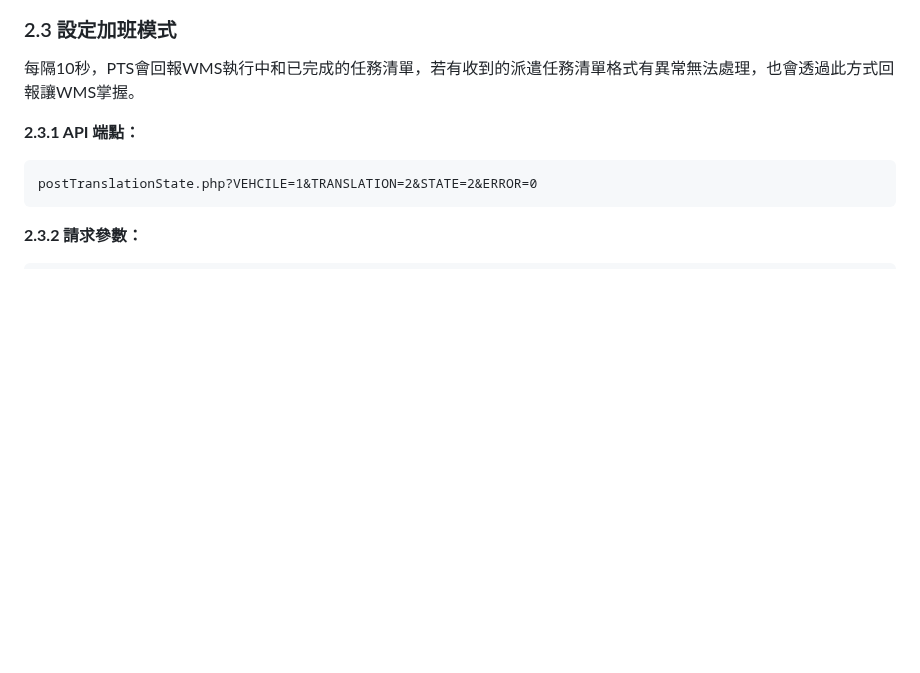
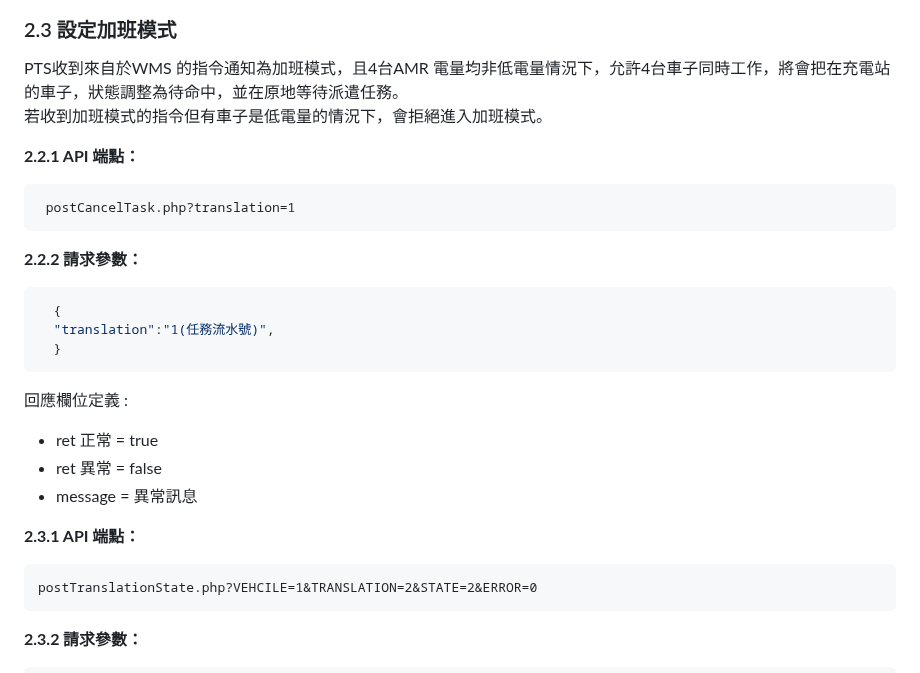
Before and after one commit to athena-tircgo/amr-wms-lsj, a Markdown page: README.md, the part around one of its changes. Rendered like a GitHub page; blank space fills up the shorter version.

````diff
--- a/README.md
+++ b/README.md
@@ -199,8 +197,26 @@ sequenceDiagram
 
 ### 2.3 設定加班模式
 
+PTS收到來自於WMS 的指令通知為加班模式，且4台AMR 電量均非低電量情況下，允許4台車子同時工作，將會把在充電站的車子，狀態調整為待命中，並在原地等待派遣任務。<br>若收到加班模式的指令但有車子是低電量的情況下，會拒絕進入加班模式。
 
-每隔10秒，PTS會回報WMS執行中和已完成的任務清單，若有收到的派遣任務清單格式有異常無法處理，也會透過此方式回報讓WMS掌握。
+**2.2.1 API 端點：**
+```
+ postCancelTask.php?translation=1
+```
+
+**2.2.2 請求參數：**
+```json
+  {
+  "translation":"1(任務流水號)",
+  }
+```
+
+回應欄位定義 :
+<br>
+- ret 正常 = true
+- ret 異常 = false
+- message = 異常訊息
+
 
 **2.3.1 API 端點：**
 ```
````
Also changed, not shown: other parts of README.md (+2 -4 lines).
